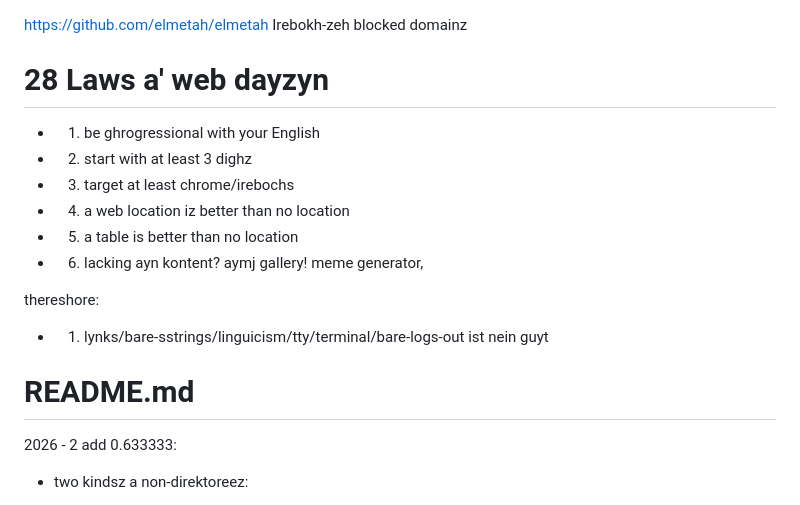
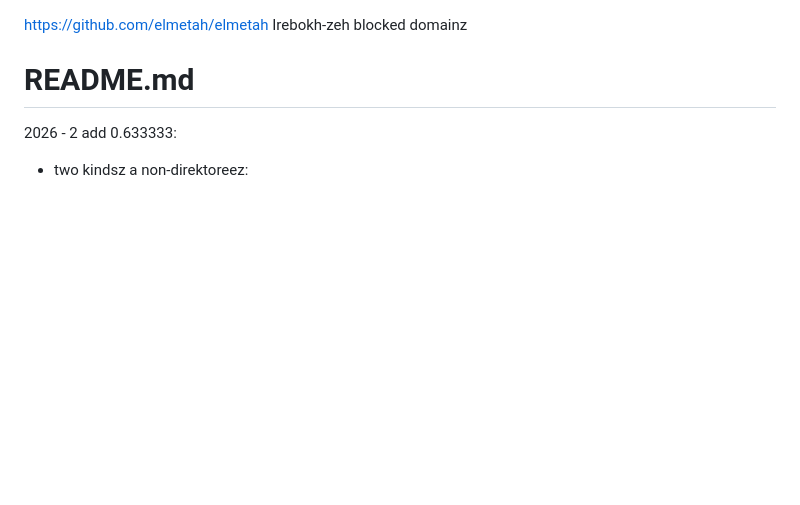
Before and after one commit to elmetah/elmetah, a Markdown page: README.md, the part around the change. Rendered like a GitHub page; blank space fills up the shorter version.

```diff
--- a/README.md
+++ b/README.md
@@ -1,17 +1,4 @@
 https://github.com/elmetah/elmetah Irebokh-zeh blocked domainz
-
-# 28 Laws a' web dayzyn
-- 1) be ghrogressional with your English
-- 2) start with at least 3 dighz
-- 3) target at least chrome/irebochs
-- 4) a web location iz better than no location
-- 5) a table is better than no location
-- 6) lacking ayn kontent? aymj gallery! meme generator,
-
-thereshore:
-
-- 1) lynks/bare-sstrings/linguicism/tty/terminal/bare-logs-out ist nein guyt
-
 
 # README.md
 2026 - 2 add 0.633333:
```
